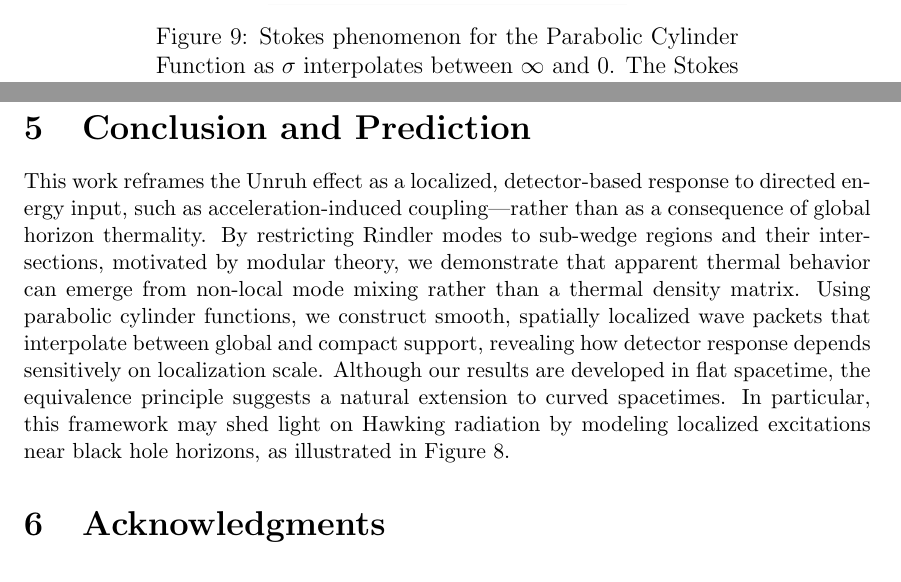
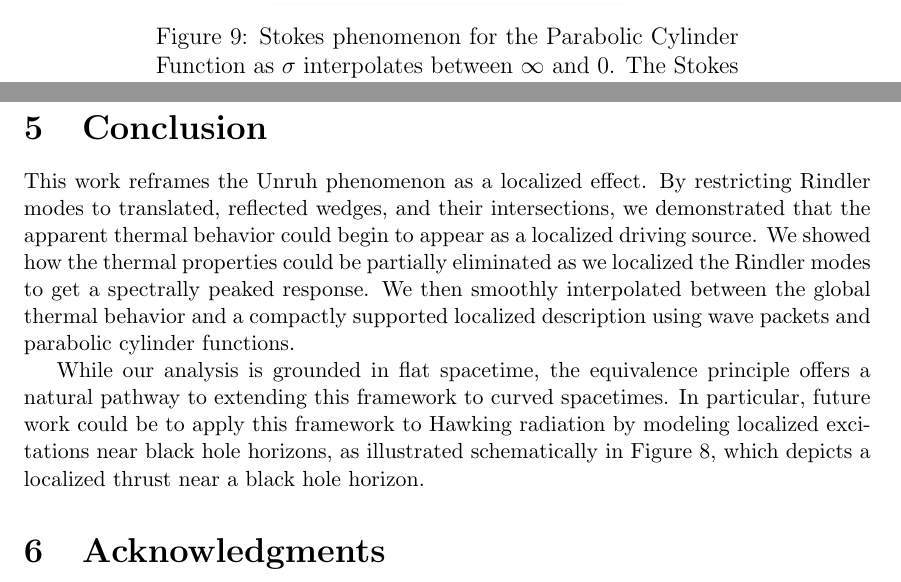
Before and after one commit to kjplaye/thrust_paper, a LaTeX document (thrust.tex): two parts of pages 12 and 13 of 13, joined at a grey line, cut so that both start at the same text. Compiled offline with pdfLaTeX.

Commit message:
Cleaned up the conclusion

```diff
--- a/thrust.tex
+++ b/thrust.tex
@@ -467,13 +467,15 @@ when $-\frac{3}{4}\pi + \epsilon \le \arg z \le \frac{1}{4} \pi - \epsilon$.  Th
 \begin{figure}[h]
 \centering
 \includegraphics[scale=0.5]{stokes.png}
-\caption{Stokes phenomenon for the Parabolic Cylinder Function as $\sigma$ interpolates between $\infty$ and $0$.  The Stokes curves is passed at $\arg z = -\frac{\pi}{4}$.}
+\caption{Stokes phenomenon for the Parabolic Cylinder Function as $\sigma$ interpolates between $\infty$ and $0$.  The Stokes curve is passed at $\arg z = -\frac{\pi}{4}$.}
 \label{stokes}
 \end{figure}
 
-\section{Conclusion and Prediction}
+\section{Conclusion}
 
-This work reframes the Unruh effect as a localized, detector-based response to directed energy input, such as acceleration-induced coupling—rather than as a consequence of global horizon thermality. By restricting Rindler modes to sub-wedge regions and their intersections, motivated by modular theory, we demonstrate that apparent thermal behavior can emerge from non-local mode mixing rather than a thermal density matrix. Using parabolic cylinder functions, we construct smooth, spatially localized wave packets that interpolate between global and compact support, revealing how detector response depends sensitively on localization scale. Although our results are developed in flat spacetime, the equivalence principle suggests a natural extension to curved spacetimes. In particular, this framework may shed light on Hawking radiation by modeling localized excitations near black hole horizons, as illustrated in Figure \ref{rocket}.
+This work reframes the Unruh phenomenon as a localized effect. By restricting Rindler modes to translated, reflected wedges, and their intersections, we demonstrated that the apparent thermal behavior could begin to appear as a localized driving source. We showed how the thermal properties could be partially eliminated as we localized the Rindler modes to get a spectrally peaked response. We then smoothly interpolated between the global thermal behavior and a compactly supported localized description using wave packets and parabolic cylinder functions.
+
+While our analysis is grounded in flat spacetime, the equivalence principle offers a natural pathway to extending this framework to curved spacetimes. In particular, future work could be to apply this framework to Hawking radiation by modeling localized excitations near black hole horizons, as illustrated schematically in Figure \ref{rocket}, which depicts a localized thrust near a black hole horizon.
 
 
 \section{Acknowledgments}
```
Also changed, not shown: thrust.pdf.
